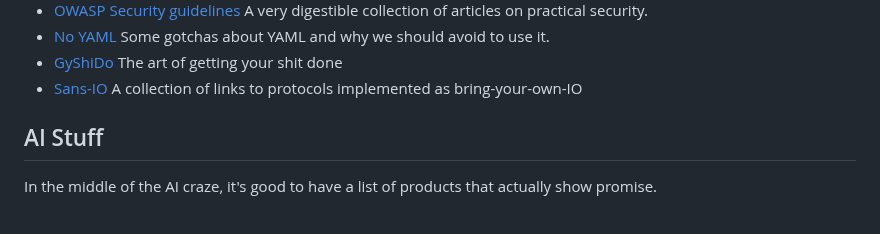
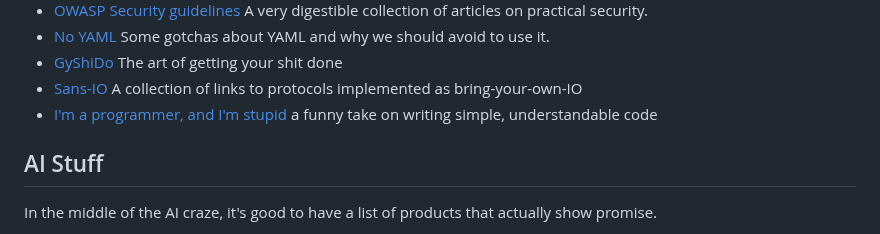
Before and after one commit to chrisglass/links, a Markdown page: README.md, the part around the change. GitHub-like rendering.

Commit message:
Adding a link to antonz' stupid post

```diff
--- a/README.md
+++ b/README.md
@@ -21,6 +21,7 @@ This is basically a personal reference that also happens to be public
 - [No YAML](https://noyaml.com/) Some gotchas about YAML and why we should avoid to use it.
 - [GyShiDo](https://gyshido.com) The art of getting your shit done
 - [Sans-IO](https://sans-io.readthedocs.io/) A collection of links to protocols implemented as bring-your-own-IO
+- [I'm a programmer, and I'm stupid](https://antonz.org/stupid/) a funny take on writing simple, understandable code
 
 ## AI Stuff
 
```
